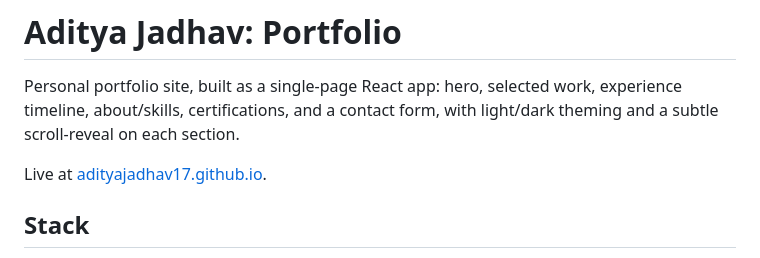
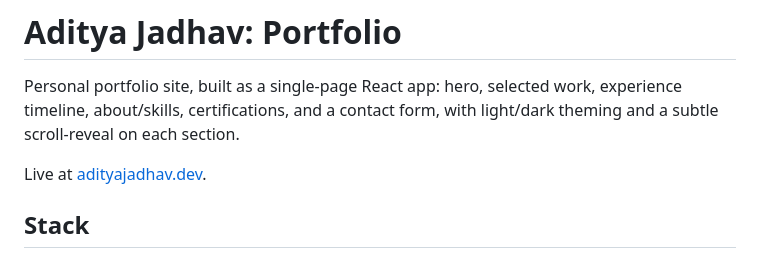
Before and after one commit to AdityaJadhav17/AdityaJadhav17.github.io, a Markdown page: README.md, the part around the change. GitHub-like rendering.

Commit message:
Update live site URL in README

```diff
--- a/README.md
+++ b/README.md
@@ -4,7 +4,7 @@ Personal portfolio site, built as a single-page React app: hero, selected work,
 timeline, about/skills, certifications, and a contact form, with light/dark theming and a
 subtle scroll-reveal on each section.
 
-Live at [adityajadhav17.github.io](https://adityajadhav17.github.io).
+Live at [adityajadhav.dev](https://adityajadhav.dev).
 
 ## Stack
 
```
